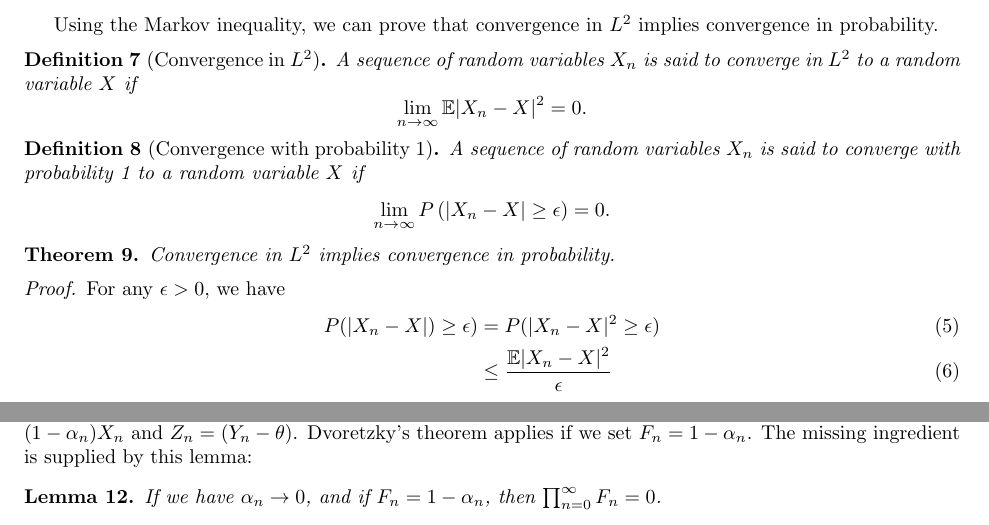
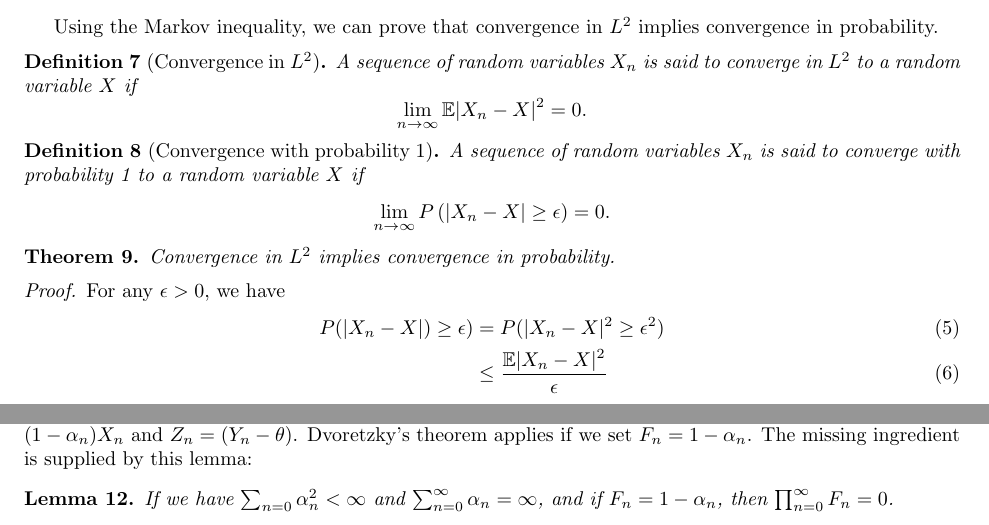
Before and after one commit to IBM/FormalML, a LaTeX document (coq/converge/qlearn/blueprint.tex): two parts of pages 3 and 4 of 4, joined at a grey line, cut so that both start at the same text. Compiled offline with pdfLaTeX.

Commit message:
Update Lemma 12 to actually make sense.

```diff
--- a/coq/converge/qlearn/blueprint.tex
+++ b/coq/converge/qlearn/blueprint.tex
@@ -206,7 +206,7 @@ Convergence in $L^2$ implies convergence in probability.
 \begin{proof}
 For any $\epsilon > 0$, we have
 \begin{align}
-    P(|X_n - X|) \ge \epsilon) &= P(|X_n - X|^2 \ge \epsilon) \\
+    P(|X_n - X|) \ge \epsilon) &= P(|X_n - X|^2 \ge \epsilon^2) \\
     &\le \frac{\E |X_n - X|^2}{\epsilon}
 \end{align}
 The RHS now goes to 0 since $X_n \to X$ in $L^2$.
@@ -261,7 +261,7 @@ So, the above theorem says that $X_n \to \theta$ in $L^2$.
 So, to prove Lemma \ref{lem:qlearn-ess}, we set $T_n(X_1,\dots,X_n) = (1-\alpha_n)X_n$ and $Z_n = (Y_n - \theta)$.
 Dvoretzky's theorem applies if we set $F_n = 1 - \alpha_n$. The missing ingredient is supplied by this lemma:
 \begin{lemma}
-If we have $\alpha_n \to 0$, and if $F_n = 1 - \alpha_n$, then $\prod_{n=0}^\infty F_n = 0$.
+If we have $\sum_{n=0}\alpha_n^2 < \infty$ and $\sum_{n=0}^\infty \alpha_n = \infty$, and if $F_n = 1 - \alpha_n$, then $\prod_{n=0}^\infty F_n = 0$.
 \end{lemma}
 
 
```
